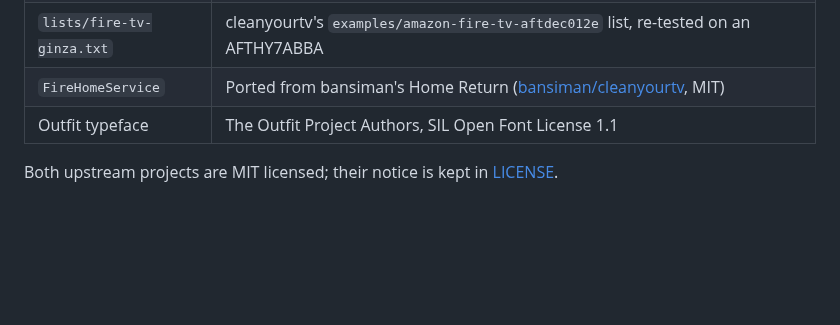
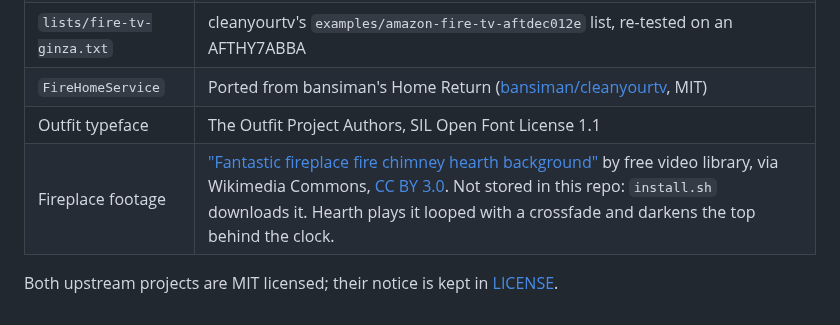
Before and after one commit to Srikarmk/hearth, a Markdown page: CREDITS.md, the part around the change. Rendered like a GitHub page; blank space fills up the shorter version.

```diff
--- a/CREDITS.md
+++ b/CREDITS.md
@@ -10,5 +10,6 @@ Hearth is built on [cleanyourtv](https://github.com/Gathin23/cleanyourtv) by Gat
 | `lists/fire-tv-ginza.txt` | cleanyourtv's `examples/amazon-fire-tv-aftdec012e` list, re-tested on an AFTHY7ABBA |
 | `FireHomeService` | Ported from bansiman's Home Return ([bansiman/cleanyourtv](https://github.com/bansiman/cleanyourtv/tree/my-tv), MIT) |
 | Outfit typeface | The Outfit Project Authors, SIL Open Font License 1.1 |
+| Fireplace footage | ["Fantastic fireplace fire chimney hearth background"](https://commons.wikimedia.org/wiki/File:Fantastic-fireplace-fire-chimney-hearth-_background_-_texture_-_motion_graphics_-_free_video_library.webm) by free video library, via Wikimedia Commons, [CC BY 3.0](https://creativecommons.org/licenses/by/3.0/). Not stored in this repo: `install.sh` downloads it. Hearth plays it looped with a crossfade and darkens the top behind the clock. |
 
 Both upstream projects are MIT licensed; their notice is kept in [LICENSE](LICENSE).
```
Also changed, not shown: README.md (+6 -1 lines), docs/fireplace.jpg (added), 16 other files.
